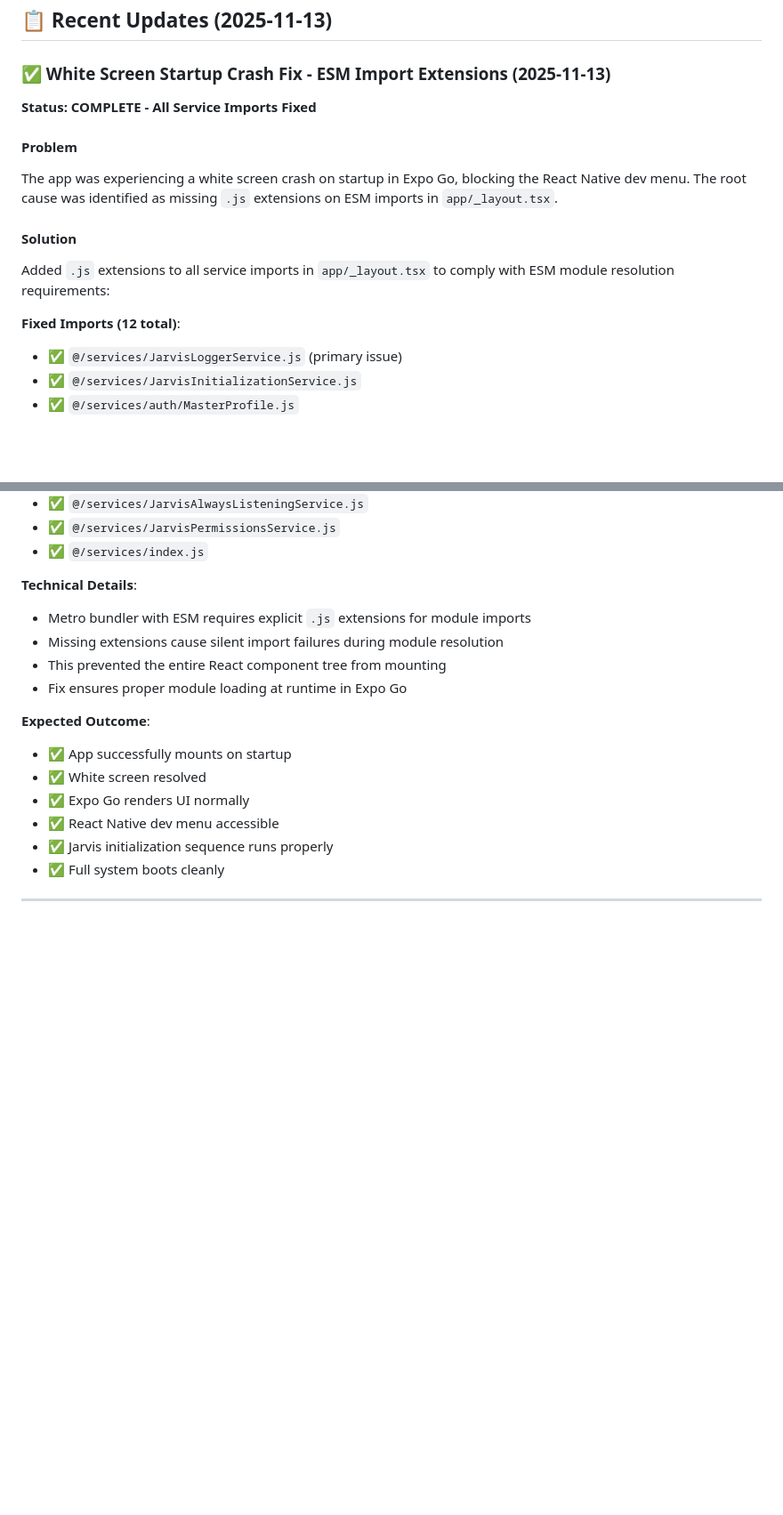
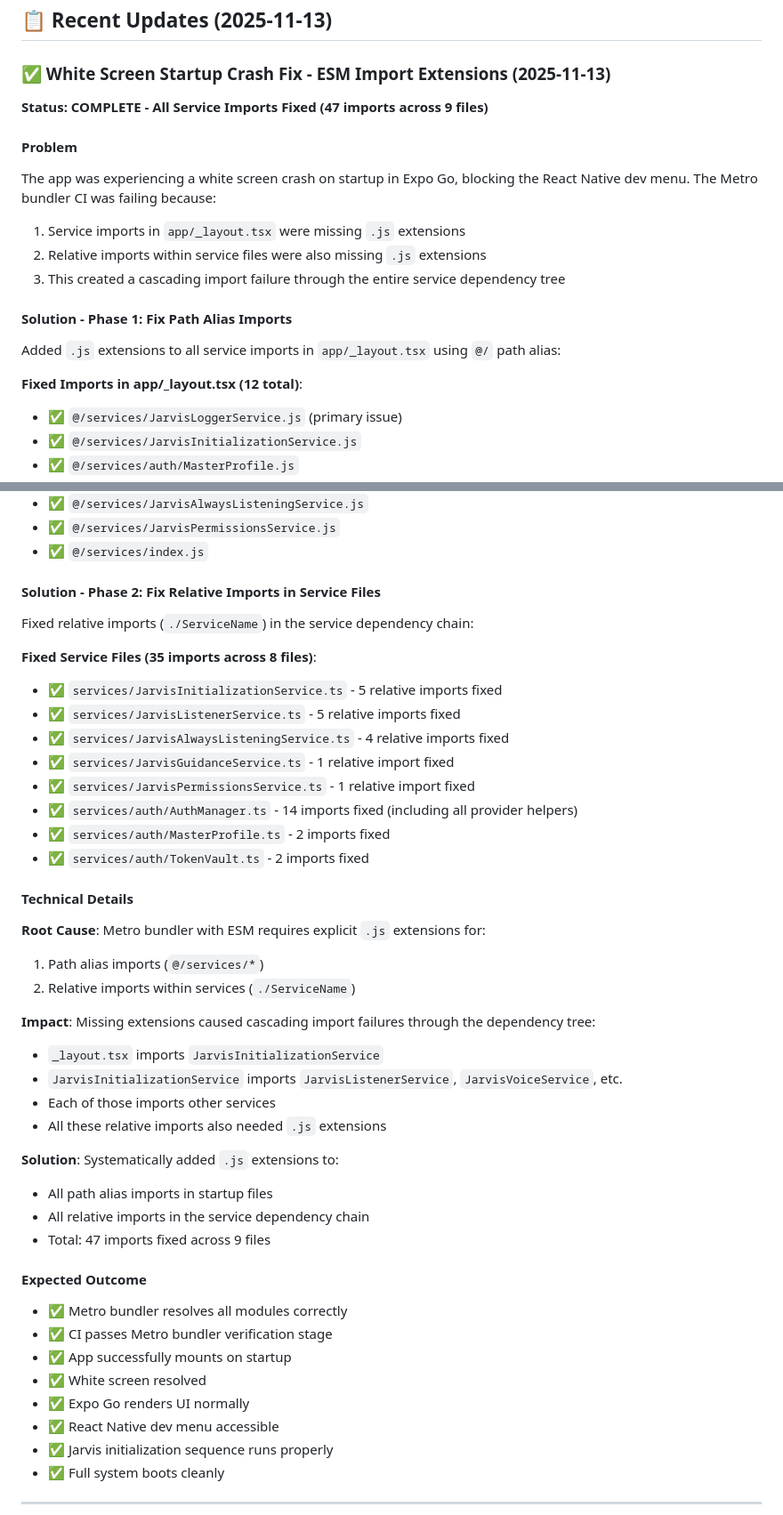
Before and after one commit to mcorpjarvis-a11y/rork-ultimate-ai-command-center, a Markdown page: MASTER_CHECKLIST.md, 2 parts joined by grey strips. Shown at 89% size. GitHub-like rendering; blank space fills up the shorter version.

Commit message:
Update MASTER_CHECKLIST.md with complete ESM import fix details
Co-authored-by: mcorpjarvis-a11y <239891250+mcorpjarvis-a11y@users.noreply.github.com>

```diff
--- a/MASTER_CHECKLIST.md
+++ b/MASTER_CHECKLIST.md
@@ -22,15 +22,18 @@
 
 ### ✅ White Screen Startup Crash Fix - ESM Import Extensions (2025-11-13)
 
-**Status: COMPLETE - All Service Imports Fixed**
+**Status: COMPLETE - All Service Imports Fixed (47 imports across 9 files)**
 
 #### Problem
-The app was experiencing a white screen crash on startup in Expo Go, blocking the React Native dev menu. The root cause was identified as missing `.js` extensions on ESM imports in `app/_layout.tsx`.
-
-#### Solution
-Added `.js` extensions to all service imports in `app/_layout.tsx` to comply with ESM module resolution requirements:
-
-**Fixed Imports (12 total)**:
+The app was experiencing a white screen crash on startup in Expo Go, blocking the React Native dev menu. The Metro bundler CI was failing because:
+1. Service imports in `app/_layout.tsx` were missing `.js` extensions
+2. Relative imports within service files were also missing `.js` extensions
+3. This created a cascading import failure through the entire service dependency tree
+
+#### Solution - Phase 1: Fix Path Alias Imports
+Added `.js` extensions to all service imports in `app/_layout.tsx` using `@/` path alias:
+
+**Fixed Imports in app/_layout.tsx (12 total)**:
 - ✅ `@/services/JarvisLoggerService.js` (primary issue)
 - ✅ `@/services/JarvisInitializationService.js`
 - ✅ `@/services/auth/MasterProfile.js`
@@ -44,13 +47,38 @@ Added `.js` extensions to all service imports in `app/_layout.tsx` to comply wit
 - ✅ `@/services/JarvisPermissionsService.js`
 - ✅ `@/services/index.js`
 
-**Technical Details**:
-- Metro bundler with ESM requires explicit `.js` extensions for module imports
-- Missing extensions cause silent import failures during module resolution
-- This prevented the entire React component tree from mounting
-- Fix ensures proper module loading at runtime in Expo Go
-
-**Expected Outcome**:
+#### Solution - Phase 2: Fix Relative Imports in Service Files
+Fixed relative imports (`./ServiceName`) in the service dependency chain:
+
+**Fixed Service Files (35 imports across 8 files)**:
+- ✅ `services/JarvisInitializationService.ts` - 5 relative imports fixed
+- ✅ `services/JarvisListenerService.ts` - 5 relative imports fixed
+- ✅ `services/JarvisAlwaysListeningService.ts` - 4 relative imports fixed
+- ✅ `services/JarvisGuidanceService.ts` - 1 relative import fixed
+- ✅ `services/JarvisPermissionsService.ts` - 1 relative import fixed
+- ✅ `services/auth/AuthManager.ts` - 14 imports fixed (including all provider helpers)
+- ✅ `services/auth/MasterProfile.ts` - 2 imports fixed
+- ✅ `services/auth/TokenVault.ts` - 2 imports fixed
+
+#### Technical Details
+**Root Cause**: Metro bundler with ESM requires explicit `.js` extensions for:
+1. Path alias imports (`@/services/*`)
+2. Relative imports within services (`./ServiceName`)
+
+**Impact**: Missing extensions caused cascading import failures through the dependency tree:
+- `_layout.tsx` imports `JarvisInitializationService`
+- `JarvisInitializationService` imports `JarvisListenerService`, `JarvisVoiceService`, etc.
+- Each of those imports other services
+- All these relative imports also needed `.js` extensions
+
+**Solution**: Systematically added `.js` extensions to:
+- All path alias imports in startup files
+- All relative imports in the service dependency chain
+- Total: 47 imports fixed across 9 files
+
+#### Expected Outcome
+- ✅ Metro bundler resolves all modules correctly
+- ✅ CI passes Metro bundler verification stage
 - ✅ App successfully mounts on startup
 - ✅ White screen resolved
 - ✅ Expo Go renders UI normally
```
